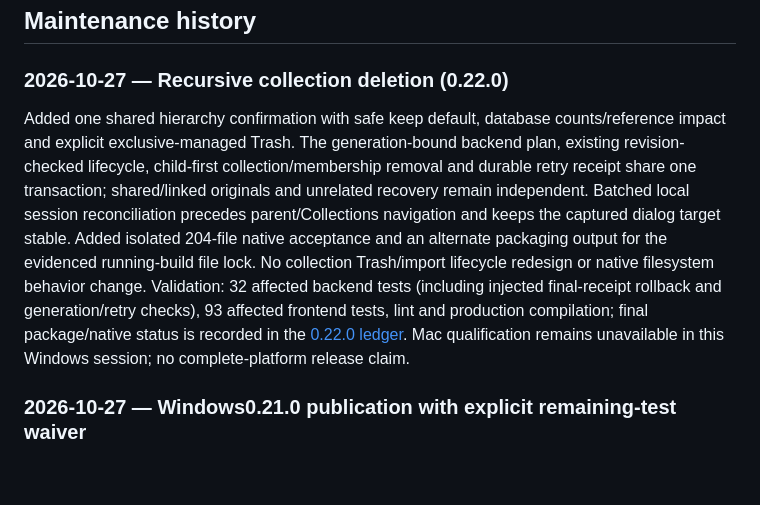
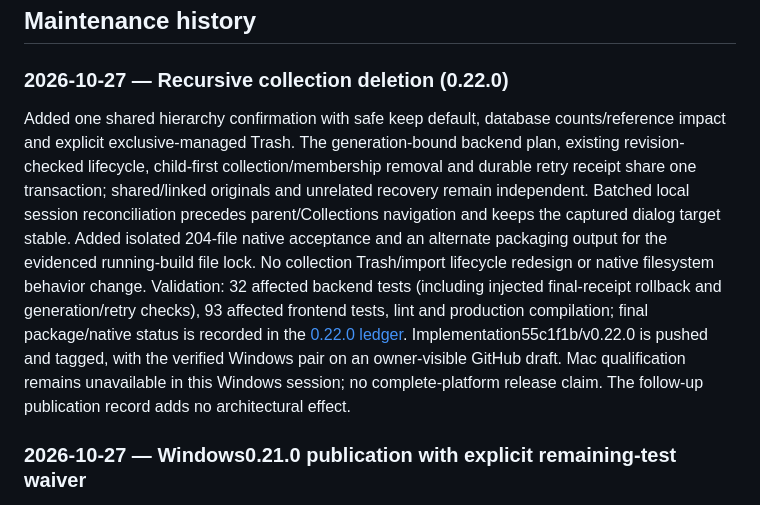
Before and after one commit to VaibhavPandit-09/vaultor-kb, a Markdown page: docs/CODEBASE.md, the part around the change. Rendered like a GitHub page; blank space fills up the shorter version.

Commit message:
Record verified Windows 0.22.0 draft and exact Mac handoff

```diff
--- a/docs/CODEBASE.md
+++ b/docs/CODEBASE.md
@@ -424,7 +424,7 @@ Diagnostic events carry category (layout/ui/application/save/recovery/integrity)
 
 ### 2026-10-27 — Recursive collection deletion (0.22.0)
 
-Added one shared hierarchy confirmation with safe keep default, database counts/reference impact and explicit exclusive-managed Trash. The generation-bound backend plan, existing revision-checked lifecycle, child-first collection/membership removal and durable retry receipt share one transaction; shared/linked originals and unrelated recovery remain independent. Batched local session reconciliation precedes parent/Collections navigation and keeps the captured dialog target stable. Added isolated 204-file native acceptance and an alternate packaging output for the evidenced running-build file lock. No collection Trash/import lifecycle redesign or native filesystem behavior change. Validation: 32 affected backend tests (including injected final-receipt rollback and generation/retry checks), 93 affected frontend tests, lint and production compilation; final package/native status is recorded in the [0.22.0 ledger](desktop/releases/v0.22.0.md). Mac qualification remains unavailable in this Windows session; no complete-platform release claim.
+Added one shared hierarchy confirmation with safe keep default, database counts/reference impact and explicit exclusive-managed Trash. The generation-bound backend plan, existing revision-checked lifecycle, child-first collection/membership removal and durable retry receipt share one transaction; shared/linked originals and unrelated recovery remain independent. Batched local session reconciliation precedes parent/Collections navigation and keeps the captured dialog target stable. Added isolated 204-file native acceptance and an alternate packaging output for the evidenced running-build file lock. No collection Trash/import lifecycle redesign or native filesystem behavior change. Validation: 32 affected backend tests (including injected final-receipt rollback and generation/retry checks), 93 affected frontend tests, lint and production compilation; final package/native status is recorded in the [0.22.0 ledger](desktop/releases/v0.22.0.md). Implementation55c1f1b/v0.22.0 is pushed and tagged, with the verified Windows pair on an owner-visible GitHub draft. Mac qualification remains unavailable in this Windows session; no complete-platform release claim. The follow-up publication record adds no architectural effect.
 
 
 ### 2026-10-27 — Windows0.21.0 publication with explicit remaining-test waiver
```
Also changed, not shown: docs/desktop/MAC-HANDOFF.md (+1 -1 lines), 1 other file.
